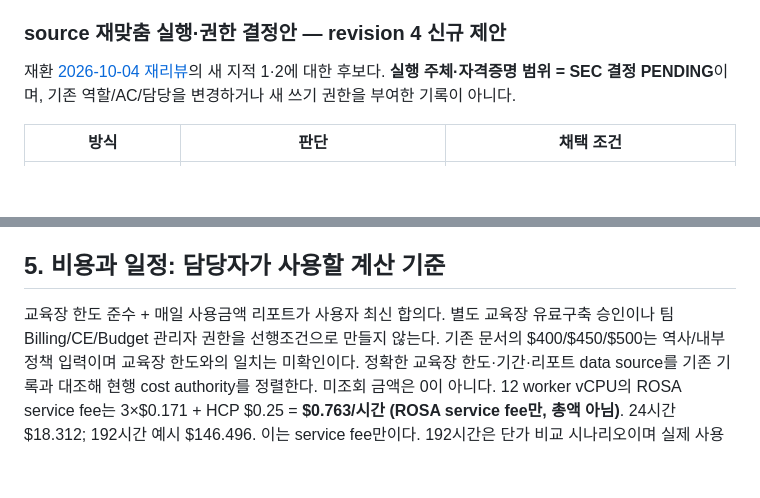
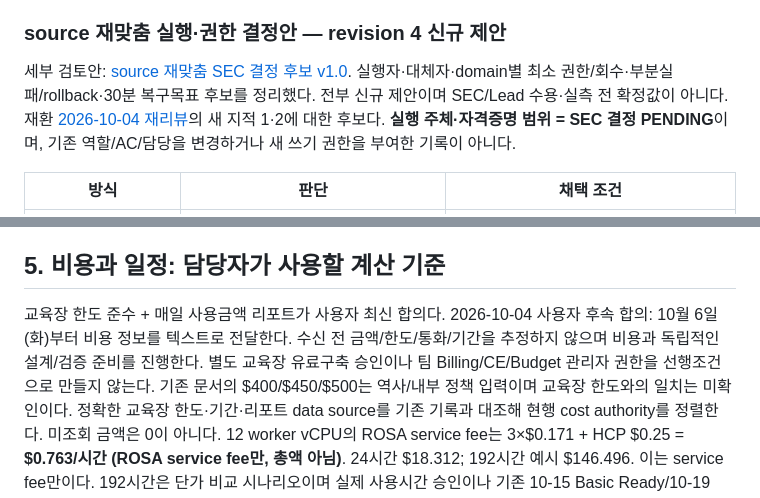
Before and after one commit to 321Team/fds-project-architecture, a Markdown page: phase2/reviews/20261003-resource-fit-recommended-design.md, 2 parts joined by grey strips. Drawn GitHub-style; blank space fills up the shorter version.

Commit message:
docs(phase2): link SEC decision candidate and cost input handoff

```diff
--- a/phase2/reviews/20261003-resource-fit-recommended-design.md
+++ b/phase2/reviews/20261003-resource-fit-recommended-design.md
@@ -75,6 +75,7 @@ P1/P2 동일 DB 시험은 test ID/account/mutation window/migration owner/expect
 - SELinux Enforcing/firewall/TLS 유지. SA down/plaintext/new-source/engine/미허용 port 부정시험과 Pod 재배치/worker replacement/VPN복구 후 정합 시험 필수.
 
 ### source 재맞춤 실행·권한 결정안 — revision 4 신규 제안
+세부 검토안: [source 재맞춤 SEC 결정 후보 v1.0](20261004-source-reconciliation-sec-decision-candidate.md). 실행자·대체자·domain별 최소 권한/회수·부분실패/rollback·30분 복구목표 후보를 정리했다. 전부 신규 제안이며 SEC/Lead 수용·실측 전 확정값이 아니다.
 재환 [2026-10-04 재리뷰](https://github.com/321Team/fds-project-architecture/pull/8#pullrequestreview-5403923382)의 새 지적 1·2에 대한 후보다. **실행 주체·자격증명 범위 = SEC 결정 PENDING**이며, 기존 역할/AC/담당을 변경하거나 새 쓰기 권한을 부여한 기록이 아니다.
 
 | 방식 | 판단 | 채택 조건 |
@@ -102,7 +103,7 @@ P1/P2 동일 DB 시험은 test ID/account/mutation window/migration owner/expect
 구현 후보를 정리했지만 독립 검증을 작성자 자기 승인으로 대체하지 않는다. 도메인별 exact 파일/권한/수명·복구시간·담당 수용과 SEC 결정 전 실제 adapter apply는 금지한다.
 
 ## 5. 비용과 일정: 담당자가 사용할 계산 기준
-교육장 한도 준수 + 매일 사용금액 리포트가 사용자 최신 합의다. 별도 교육장 유료구축 승인이나 팀 Billing/CE/Budget 관리자 권한을 선행조건으로 만들지 않는다.
+교육장 한도 준수 + 매일 사용금액 리포트가 사용자 최신 합의다. 2026-10-04 사용자 후속 합의: 10월 6일(화)부터 비용 정보를 텍스트로 전달한다. 수신 전 금액/한도/통화/기간을 추정하지 않으며 비용과 독립적인 설계/검증 준비를 진행한다. 별도 교육장 유료구축 승인이나 팀 Billing/CE/Budget 관리자 권한을 선행조건으로 만들지 않는다.
 기존 문서의 $400/$450/$500는 역사/내부 정책 입력이며 교육장 한도와의 일치는 미확인이다. 정확한 교육장 한도·기간·리포트 data source를 기존 기록과 대조해 현행 cost authority를 정렬한다. 미조회 금액은 0이 아니다.
 12 worker vCPU의 ROSA service fee는 3×$0.171 + HCP $0.25 = **$0.763/시간 (ROSA service fee만, 총액 아님)**. 24시간 $18.312; 192시간 예시 $146.496. 이는 service fee만이다.
 192시간은 단가 비교 시나리오이며 실제 사용시간 승인이나 기존 10-15 Basic Ready/10-19 Full/10-22 후속 일정을 대체하지 않는다.
```
